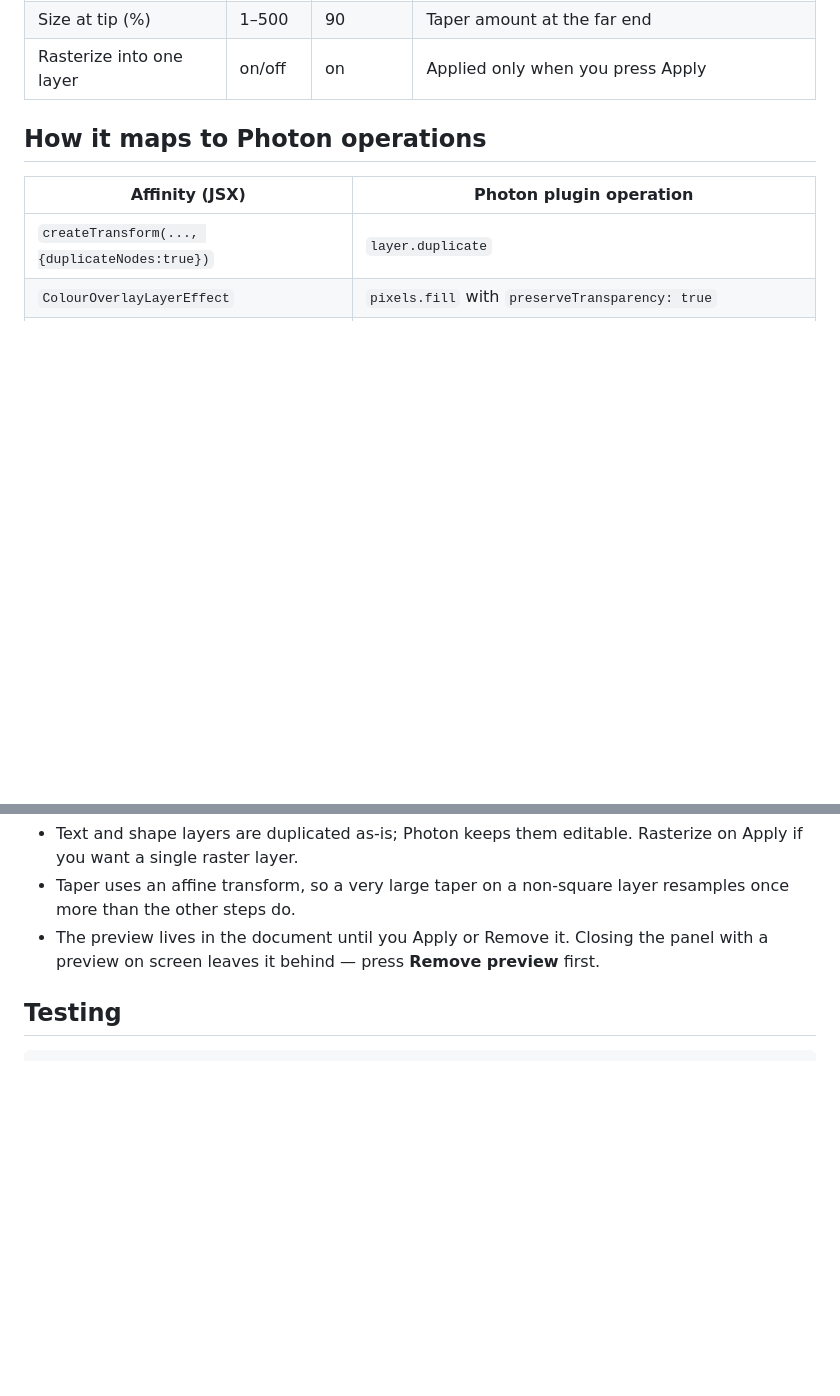
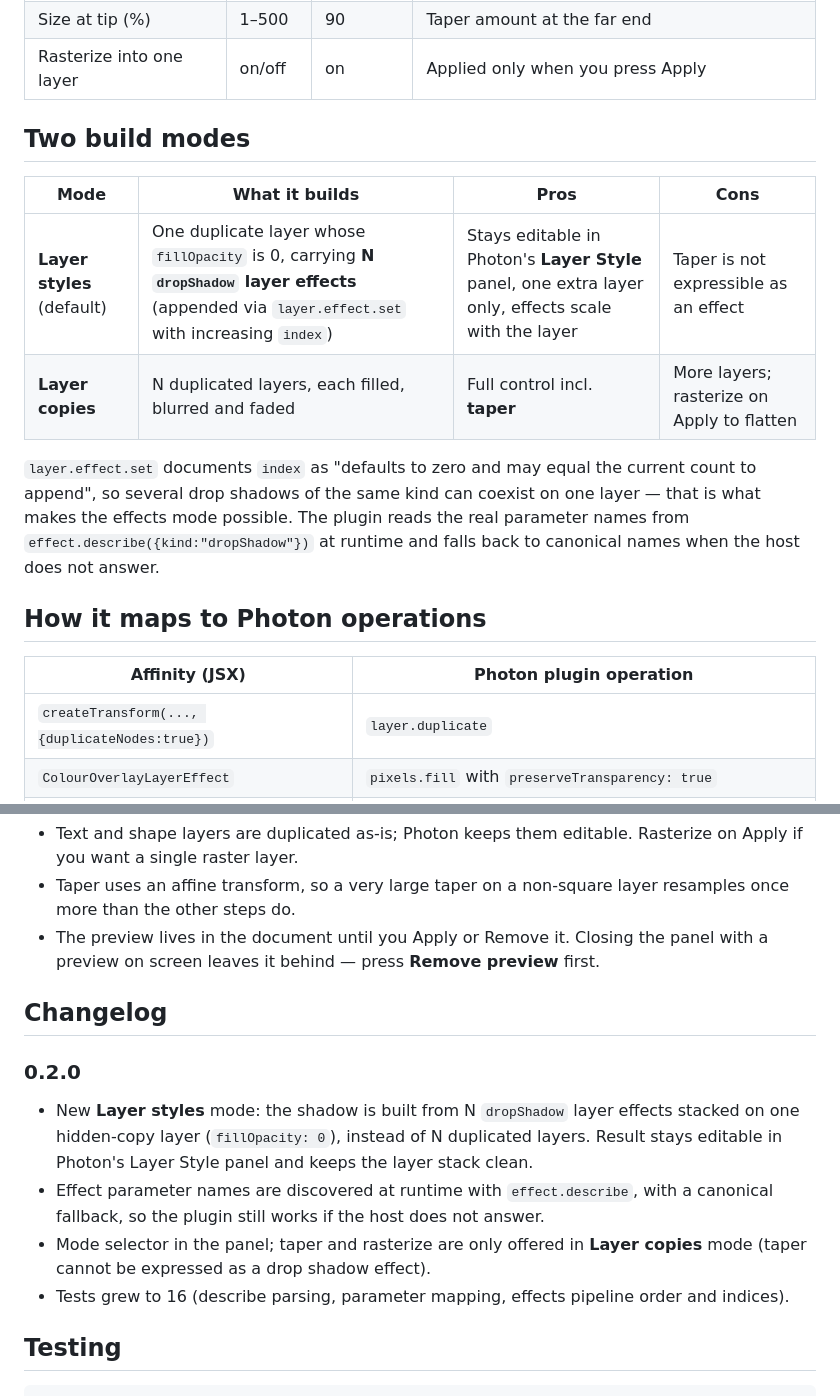
Before and after one commit to dezuhan/Directional-Blur-Shadow-Photon-Studio-Plugin, a Markdown page: README.md, 2 parts joined by grey strips. Rendered like a GitHub page; blank space fills up the shorter version.

Commit message:
feat: add layer-style mode that stacks drop shadows on one hidden-copy layer

````diff
--- a/README.md
+++ b/README.md
@@ -23,6 +23,19 @@ selected layer in a chosen direction, blurring, fading and optionally tapering a
 | Taper (narrow/expand) | on/off | off | Scales each copy perpendicular to the direction |
 | Size at tip (%) | 1–500 | 90 | Taper amount at the far end |
 | Rasterize into one layer | on/off | on | Applied only when you press Apply |
+
+## Two build modes
+
+| Mode | What it builds | Pros | Cons |
+| --- | --- | --- | --- |
+| **Layer styles** (default) | One duplicate layer whose `fillOpacity` is 0, carrying **N `dropShadow` layer effects** (appended via `layer.effect.set` with increasing `index`) | Stays editable in Photon's **Layer Style** panel, one extra layer only, effects scale with the layer | Taper is not expressible as an effect |
+| **Layer copies** | N duplicated layers, each filled, blurred and faded | Full control incl. **taper** | More layers; rasterize on Apply to flatten |
+
+`layer.effect.set` documents `index` as "defaults to zero and may equal the current count to
+append", so several drop shadows of the same kind can coexist on one layer — that is what makes
+the effects mode possible. The plugin reads the real parameter names from
+`effect.describe({kind:"dropShadow"})` at runtime and falls back to canonical names when the host
+does not answer.
 
 ## How it maps to Photon operations
 
@@ -68,6 +81,19 @@ from that. The shadow therefore lands directly behind the subject in either conv
 - The preview lives in the document until you Apply or Remove it. Closing the panel with a
   preview on screen leaves it behind — press **Remove preview** first.
 
+## Changelog
+
+### 0.2.0
+
+- New **Layer styles** mode: the shadow is built from N `dropShadow` layer effects stacked on one
+  hidden-copy layer (`fillOpacity: 0`), instead of N duplicated layers. Result stays editable in
+  Photon's Layer Style panel and keeps the layer stack clean.
+- Effect parameter names are discovered at runtime with `effect.describe`, with a canonical
+  fallback, so the plugin still works if the host does not answer.
+- Mode selector in the panel; taper and rasterize are only offered in **Layer copies** mode
+  (taper cannot be expressed as a drop shadow effect).
+- Tests grew to 16 (describe parsing, parameter mapping, effects pipeline order and indices).
+
 ## Testing
 
 ```powershell
````
Also changed, not shown: docs/panel.png, 6 other files.
